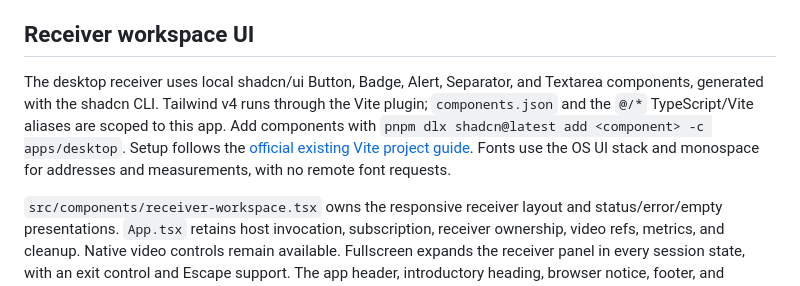
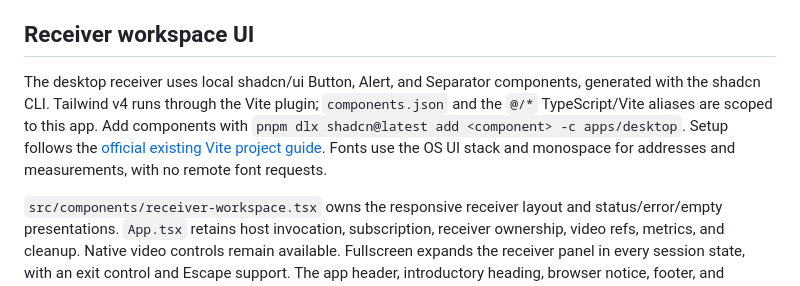
Before and after one commit to IuriGuerreiro/duodesk, a Markdown page: apps/desktop/README.md, the part around the change. Rendered like a GitHub page.

```diff
--- a/apps/desktop/README.md
+++ b/apps/desktop/README.md
@@ -61,7 +61,7 @@ Workspace type checking currently fails in unchanged mobile CSS imports in `anim
 
 ## Receiver workspace UI
 
-The desktop receiver uses local shadcn/ui Button, Badge, Alert, Separator, and Textarea components, generated with the shadcn CLI. Tailwind v4 runs through the Vite plugin; `components.json` and the `@/*` TypeScript/Vite aliases are scoped to this app. Add components with `pnpm dlx shadcn@latest add <component> -c apps/desktop`. Setup follows the [official existing Vite project guide](https://ui.shadcn.com/docs/installation/vite). Fonts use the OS UI stack and monospace for addresses and measurements, with no remote font requests.
+The desktop receiver uses local shadcn/ui Button, Alert, and Separator components, generated with the shadcn CLI. Tailwind v4 runs through the Vite plugin; `components.json` and the `@/*` TypeScript/Vite aliases are scoped to this app. Add components with `pnpm dlx shadcn@latest add <component> -c apps/desktop`. Setup follows the [official existing Vite project guide](https://ui.shadcn.com/docs/installation/vite). Fonts use the OS UI stack and monospace for addresses and measurements, with no remote font requests.
 
 `src/components/receiver-workspace.tsx` owns the responsive receiver layout and status/error/empty presentations. `App.tsx` retains host invocation, subscription, receiver ownership, video refs, metrics, and cleanup. Native video controls remain available. Fullscreen expands the receiver panel in every session state, with an exit control and Escape support. The app header, introductory heading, browser notice, footer, and diagnostics disclosure were removed following UI feedback. Connection status remains in the receiver toolbar; resolution and frame rate appear during streaming. The expandable QR contains only the LAN address and temporary six-digit code; the mobile scanner fills both fields. No invitation JSON is displayed or copied.
 
```
Also changed, not shown: docs/device-pairing.md (+1 -1 lines).
